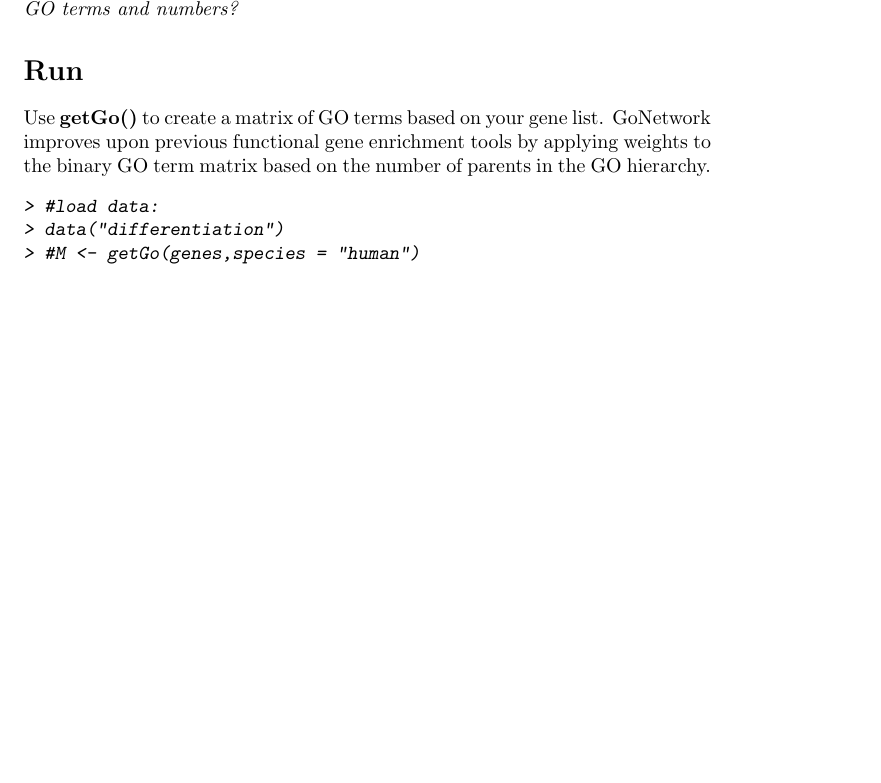
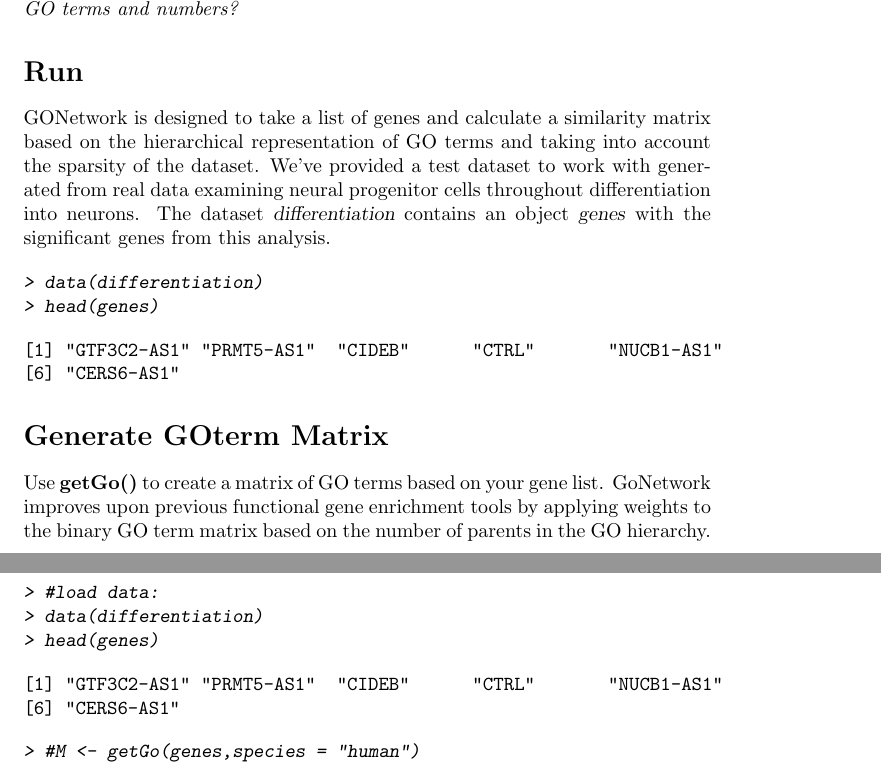
Before and after one commit to saralinker/GONetwork, a LaTeX document (doc/GoNetwork_overview_v2.tex): part of page 1 of 3 before the commit and two parts of pages 1 and 2 of 3 after it, the two joined at a grey line, cut so that both start at the same text, the shorter picture padded with empty space. The pictures show the PDF file doc/GoNetwork_overview_v2.pdf that the author committed with the source.

Commit message:
markdown edits

```diff
--- a/doc/GoNetwork_overview_v2.tex
+++ b/doc/GoNetwork_overview_v2.tex
@@ -13,4 +13,4 @@
 
 
 \section*{Run}
-Use \textbf{getGo()} to create a matrix of GO terms based on your gene list.  GoNetwork improves upon previous functional gene enrichment tools by applying weights to the binary GO term matrix based on the number of parents in the GO hierarchy.
+GONetwork is designed to take a list of genes and calculate a similarity matrix based on the hierarchical representation of GO terms and taking into account the sparsity of the dataset. We've provided a test dataset to work with generated from real data examining neural progenitor cells throughout differentiation into neurons. The dataset \textsl{differentiation} contains an object \textsl{genes} with the significant genes from this analysis.
@@ -21,0 +25,9 @@ Use \textbf{getGo()} to create a matrix of GO terms based on your gene list.  Go
+[6] "CERS6-AS1"
+\end{Soutput}
+\end{Schunk}
+
+\section*{Generate GOterm Matrix}
+Use \textbf{getGo()} to create a matrix of GO terms based on the gene list.  GoNetwork improves upon previous functional gene enrichment tools by applying weights to the binary GO term matrix based on the number of parents in the GO hierarchy.
+\begin{Schunk}
+\begin{Sinput}
+> M <- getGo(genes,species = "human")
```
Also changed, not shown: doc/GoNetwork_overview_v2.pdf, doc/GoNetwork_overview_v2.tex (5 more changed lines), 2 other files.
